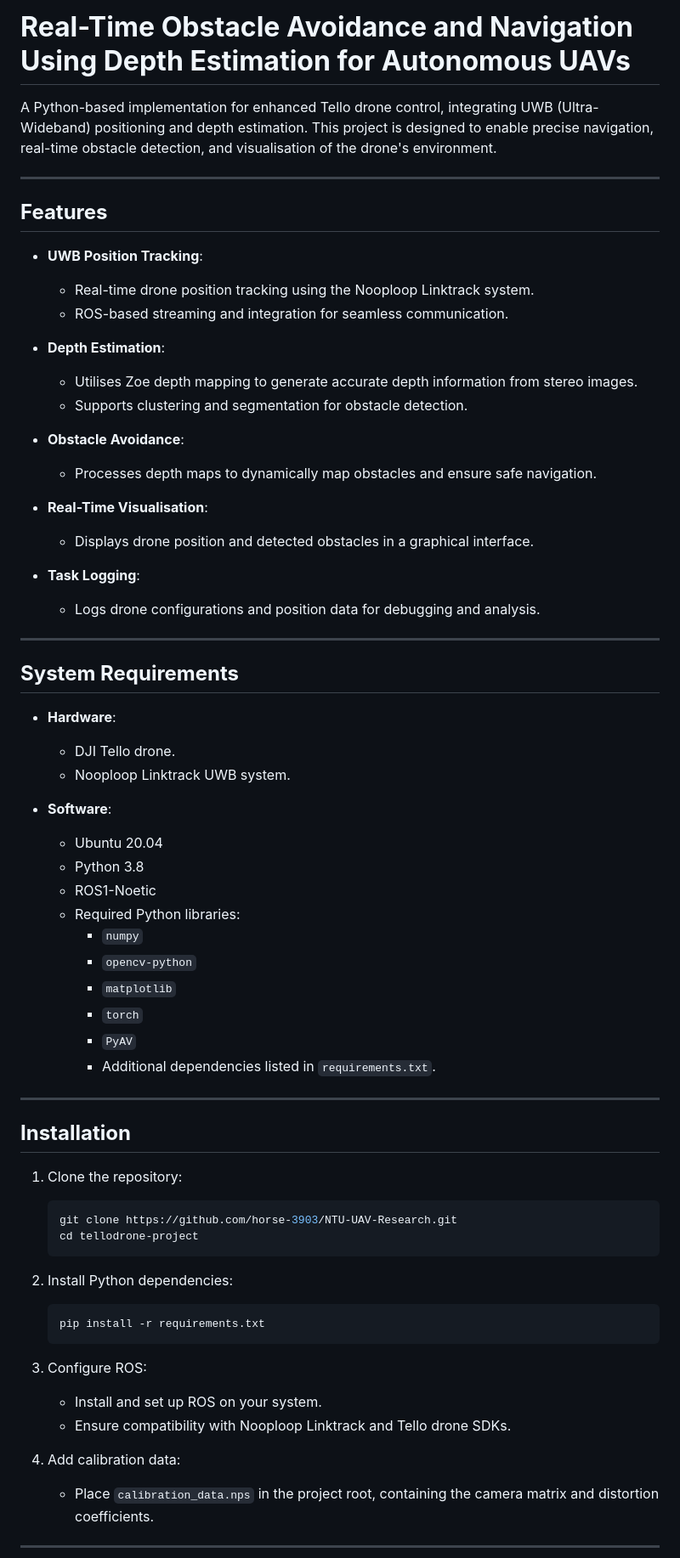
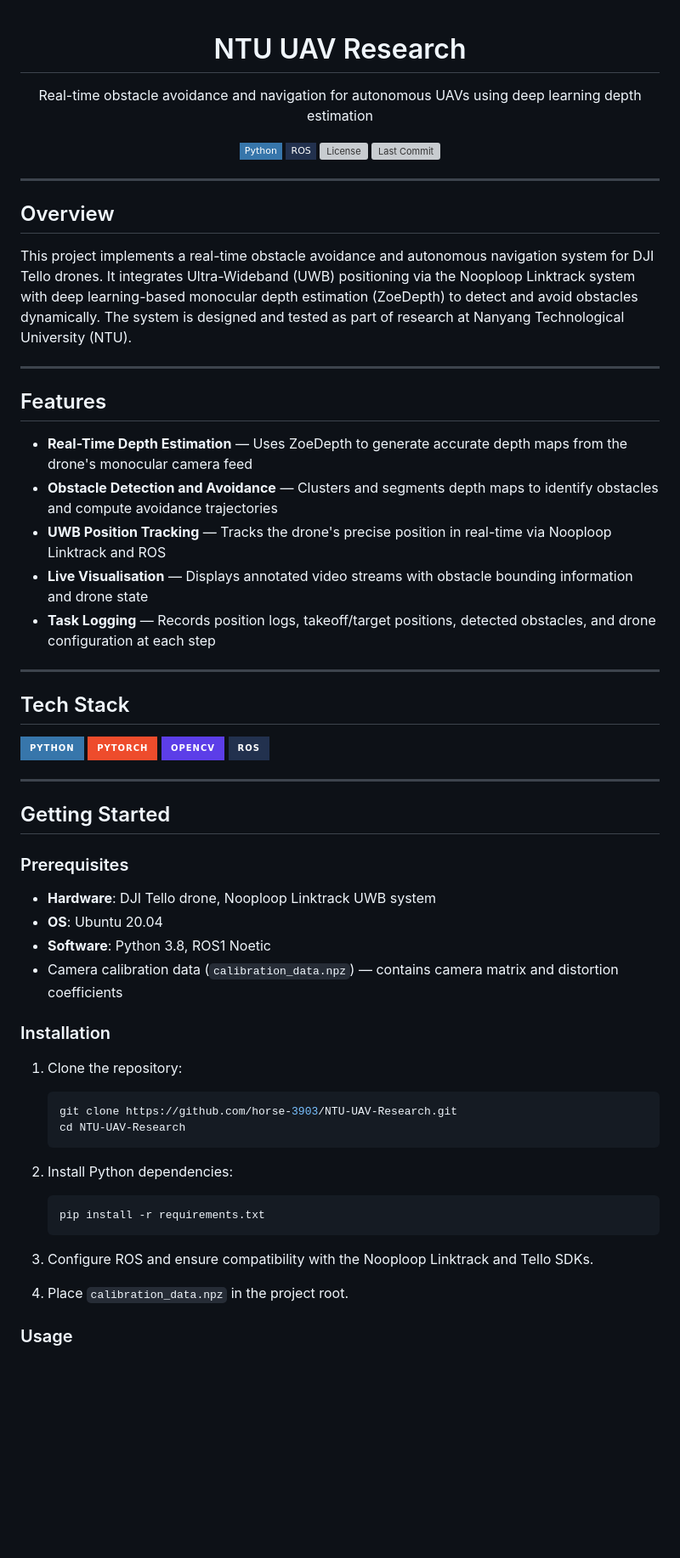
Before and after one commit to horse-3903/NTU-UAV-Research, a Markdown page: README.md, the part around one of its changes. Shown at 85% size. Rendered like a GitHub page; badges without logos; blank space fills up the shorter version; grey boxes are pictures that could not be loaded.

````diff
--- a/README.md
+++ b/README.md
@@ -1,56 +1,58 @@
-# **Real-Time Obstacle Avoidance and Navigation Using Depth Estimation for Autonomous UAVs**
+<div align="center">
 
-A Python-based implementation for enhanced Tello drone control, integrating UWB (Ultra-Wideband) positioning and depth estimation. This project is designed to enable precise navigation, real-time obstacle detection, and visualisation of the drone's environment.
+# NTU UAV Research
+
+Real-time obstacle avoidance and navigation for autonomous UAVs using deep learning depth estimation
+
+[![Python](https://img.shields.io/badge/Python-3776AB?style=flat-square&logo=python&logoColor=white)](https://www.python.org/)
+[![ROS](https://img.shields.io/badge/ROS-22314E?style=flat-square&logo=ros&logoColor=white)](https://www.ros.org/)
+[![License](https://img.shields.io/github/license/horse-3903/NTU-UAV-Research?style=flat-square)](LICENSE)
+[![Last Commit](https://img.shields.io/github/last-commit/horse-3903/NTU-UAV-Research?style=flat-square)](../../commits)
+
+</div>
 
 ---
 
-## **Features**
+## Overview
 
-- **UWB Position Tracking**:
-  - Real-time drone position tracking using the Nooploop Linktrack system.
-  - ROS-based streaming and integration for seamless communication.
-
-- **Depth Estimation**:
-  - Utilises Zoe depth mapping to generate accurate depth information from stereo images.
-  - Supports clustering and segmentation for obstacle detection.
-
-- **Obstacle Avoidance**:
-  - Processes depth maps to dynamically map obstacles and ensure safe navigation.
-
-- **Real-Time Visualisation**:
-  - Displays drone position and detected obstacles in a graphical interface.
-
-- **Task Logging**:
-  - Logs drone configurations and position data for debugging and analysis.
+This project implements a real-time obstacle avoidance and autonomous navigation system for DJI Tello drones. It integrates Ultra-Wideband (UWB) positioning via the Nooploop Linktrack system with deep learning-based monocular depth estimation (ZoeDepth) to detect and avoid obstacles dynamically. The system is designed and tested as part of research at Nanyang Technological University (NTU).
 
 ---
 
-## **System Requirements**
+## Features
 
-- **Hardware**:
-  - DJI Tello drone.
-  - Nooploop Linktrack UWB system.
-
-- **Software**:
-  - Ubuntu 20.04
-  - Python 3.8
-  - ROS1-Noetic
-  - Required Python libraries:
-    - `numpy`
-    - `opencv-python`
-    - `matplotlib`
-    - `torch`
-    - `PyAV`
-    - Additional dependencies listed in `requirements.txt`.
+- **Real-Time Depth Estimation** — Uses ZoeDepth to generate accurate depth maps from the drone's monocular camera feed
+- **Obstacle Detection and Avoidance** — Clusters and segments depth maps to identify obstacles and compute avoidance trajectories
+- **UWB Position Tracking** — Tracks the drone's precise position in real-time via Nooploop Linktrack and ROS
+- **Live Visualisation** — Displays annotated video streams with obstacle bounding information and drone state
+- **Task Logging** — Records position logs, takeoff/target positions, detected obstacles, and drone configuration at each step
 
 ---
 
-## **Installation**
+## Tech Stack
+
+[![Python](https://img.shields.io/badge/Python-3776AB?style=for-the-badge&logo=python&logoColor=white)](https://www.python.org/)
+[![PyTorch](https://img.shields.io/badge/PyTorch-EE4C2C?style=for-the-badge&logo=pytorch&logoColor=white)](https://pytorch.org/)
+[![OpenCV](https://img.shields.io/badge/OpenCV-5C3EE8?style=for-the-badge&logo=opencv&logoColor=white)](https://opencv.org/)
+[![ROS](https://img.shields.io/badge/ROS-22314E?style=for-the-badge&logo=ros&logoColor=white)](https://www.ros.org/)
+
+---
+
+## Getting Started
+
+### Prerequisites
+
+- **Hardware**: DJI Tello drone, Nooploop Linktrack UWB system
+- **OS**: Ubuntu 20.04
+- **Software**: Python 3.8, ROS1 Noetic
+- Camera calibration data (`calibration_data.npz`) — contains camera matrix and distortion coefficients
+
+### Installation
 
 1. Clone the repository:
    ```bash
    git clone https://github.com/horse-3903/NTU-UAV-Research.git
-   cd tellodrone-project
+   cd NTU-UAV-Research
    ```
 
 2. Install Python dependencies:
@@ -58,12 +60,9 @@ A Python-based implementation for enhanced Tello drone control, integrating UWB
    pip install -r requirements.txt
    ```
 
-3. Configure ROS:
-   - Install and set up ROS on your system.
-   - Ensure compatibility with Nooploop Linktrack and Tello drone SDKs.
+3. Configure ROS and ensure compatibility with the Nooploop Linktrack and Tello SDKs.
 
-4. Add calibration data:
-   - Place `calibration_data.nps` in the project root, containing the camera matrix and distortion coefficients.
+4. Place `calibration_data.npz` in the project root.
 
----
+### Usage
 
````
Also changed, not shown: other parts of README.md (+43 -40 lines).
